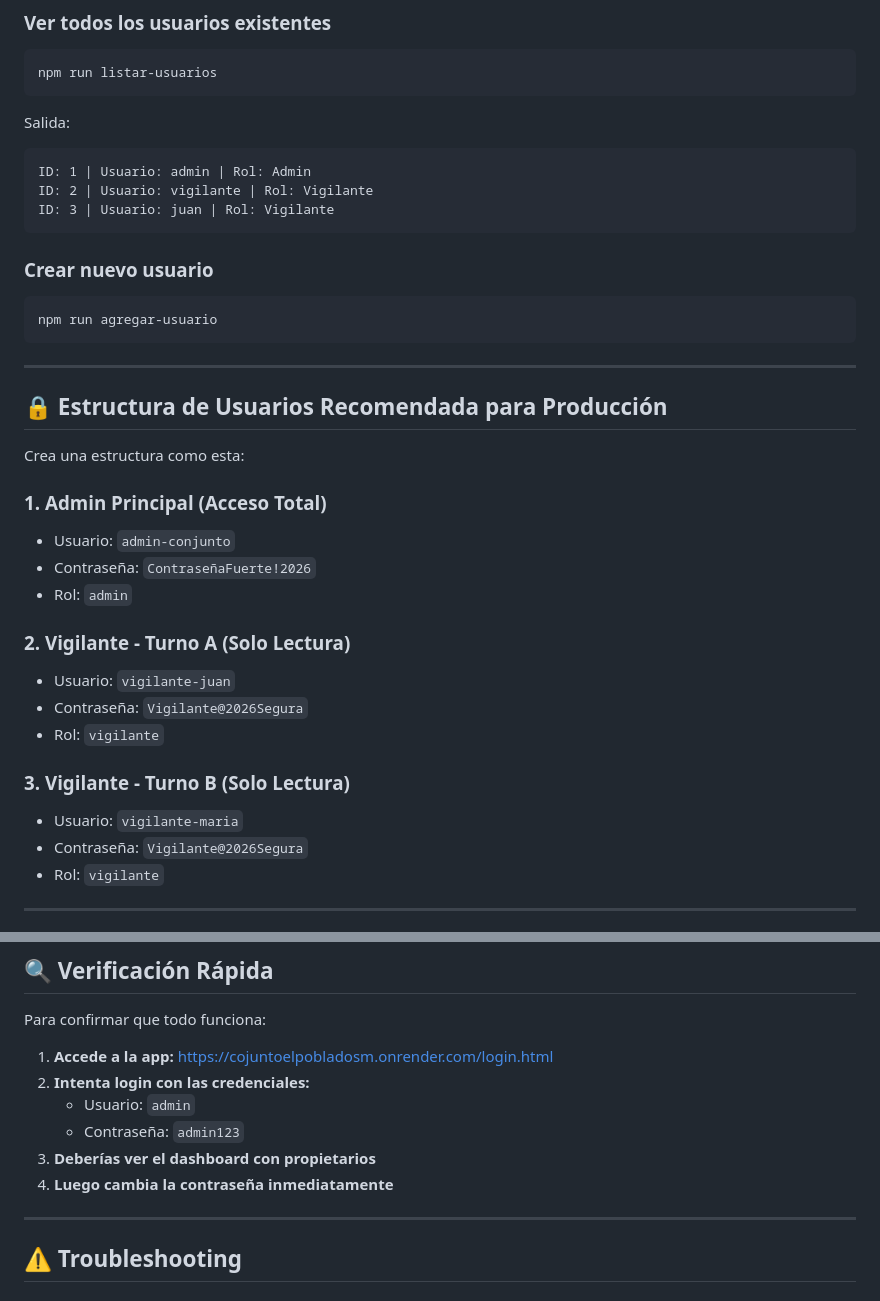
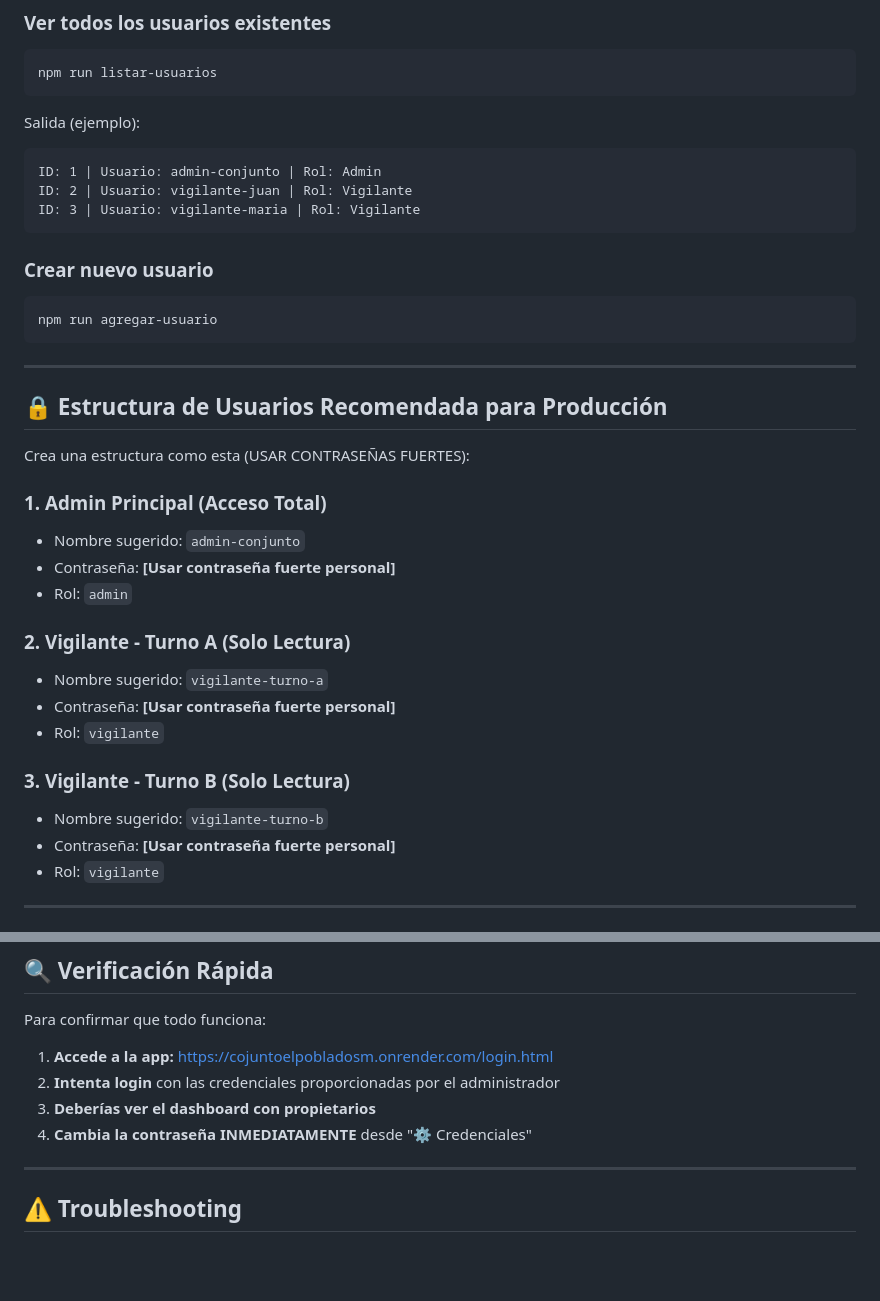
Before and after one commit to YisusEscorcia17/CojuntoPoblado-crud, a Markdown page: README-PRODUCCION.md, 2 parts joined by grey strips. Rendered like a GitHub page; blank space fills up the shorter version.

Commit message:
CRITICAL SECURITY: Remove all credentials from public documentation - store only in .gitignore protected file

````diff
--- a/README-PRODUCCION.md
+++ b/README-PRODUCCION.md
@@ -65,11 +64,11 @@ Espera 2-3 minutos para que Render redepliegue. Listo ✅
 npm run listar-usuarios
 ```
 
-Salida:
+Salida (ejemplo):
 ```
-ID: 1 | Usuario: admin | Rol: Admin
-ID: 2 | Usuario: vigilante | Rol: Vigilante
-ID: 3 | Usuario: juan | Rol: Vigilante
+ID: 1 | Usuario: admin-conjunto | Rol: Admin
+ID: 2 | Usuario: vigilante-juan | Rol: Vigilante
+ID: 3 | Usuario: vigilante-maria | Rol: Vigilante
 ```
 
 ### Crear nuevo usuario
@@ -81,21 +80,21 @@ npm run agregar-usuario
 
 ## 🔒 Estructura de Usuarios Recomendada para Producción
 
-Crea una estructura como esta:
+Crea una estructura como esta (USAR CONTRASEÑAS FUERTES):
 
 ### **1. Admin Principal** (Acceso Total)
-- Usuario: `admin-conjunto`
-- Contraseña: `ContraseñaFuerte!2026`
+- Nombre sugerido: `admin-conjunto`
+- Contraseña: **[Usar contraseña fuerte personal]**
 - Rol: `admin`
 
 ### **2. Vigilante - Turno A** (Solo Lectura)
-- Usuario: `vigilante-juan`
-- Contraseña: `Vigilante@2026Segura`
+- Nombre sugerido: `vigilante-turno-a`
+- Contraseña: **[Usar contraseña fuerte personal]**
 - Rol: `vigilante`
 
 ### **3. Vigilante - Turno B** (Solo Lectura)
-- Usuario: `vigilante-maria`
-- Contraseña: `Vigilante@2026Segura`
+- Nombre sugerido: `vigilante-turno-b`
+- Contraseña: **[Usar contraseña fuerte personal]**
 - Rol: `vigilante`
 
 ---
@@ -162,11 +161,9 @@ https://cojuntoelpobladosm.onrender.com/login.html
 Para confirmar que todo funciona:
 
 1. **Accede a la app:** https://cojuntoelpobladosm.onrender.com/login.html
-2. **Intenta login con las credenciales:**
-   - Usuario: `admin`
-   - Contraseña: `admin123`
+2. **Intenta login** con las credenciales proporcionadas por el administrador
 3. **Deberías ver el dashboard con propietarios**
-4. **Luego cambia la contraseña inmediatamente**
+4. **Cambia la contraseña INMEDIATAMENTE** desde "⚙️ Credenciales"
 
 ---
 
````
Also changed, not shown: other parts of README-PRODUCCION.md (+6 -7 lines).
